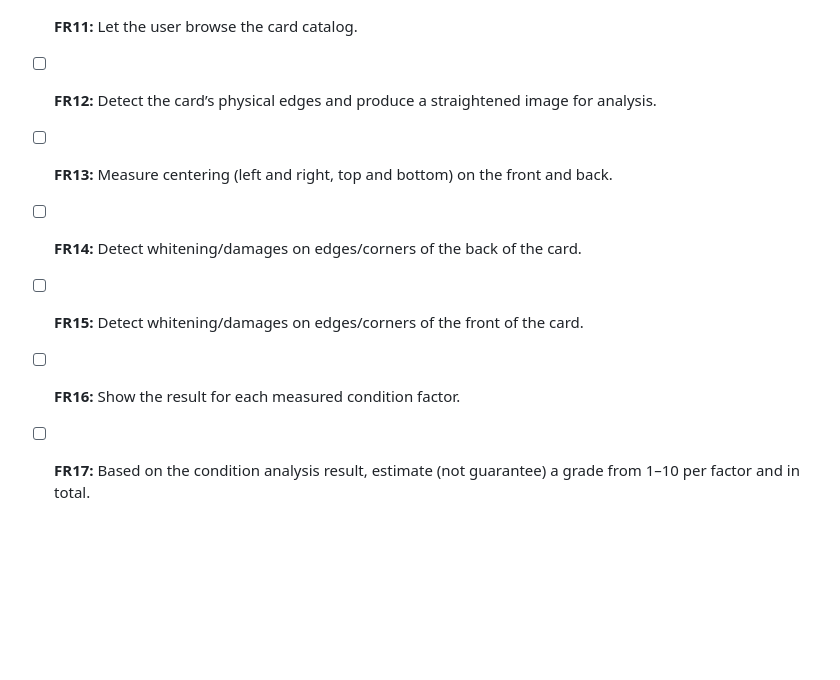
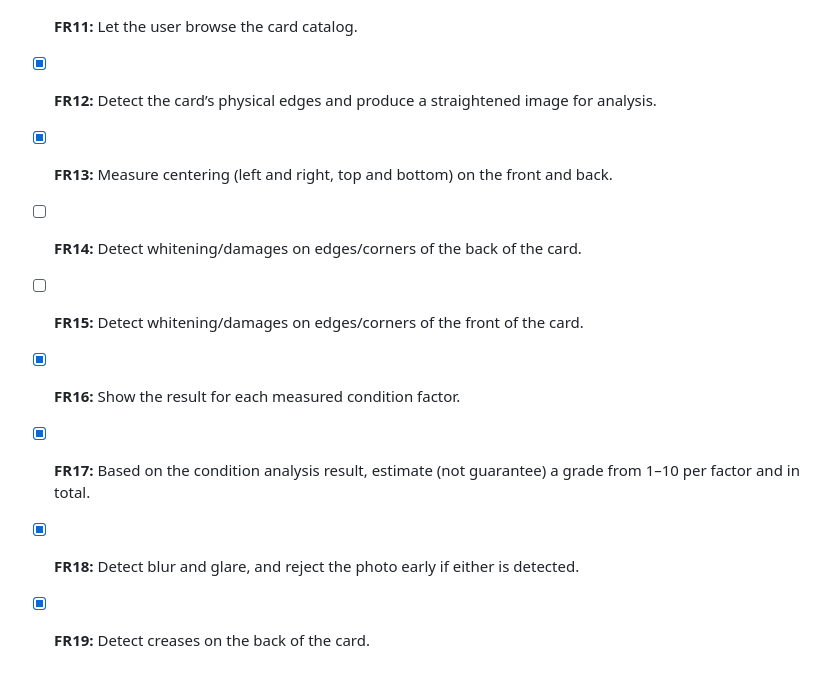
Before and after one commit to vegardan/pokemon-card-scanner, a Markdown page: README.md, the part around the change. Drawn GitHub-style; blank space fills up the shorter version.

Commit message:
Update completed functional requirements in README

```diff
--- a/README.md
+++ b/README.md
@@ -60,10 +60,12 @@ the [dataset builder guide](tool/dataset/README.md) for generation instructions.
 - [x] **FR9:** Let the user view saved cards and their details.
 - [x] **FR10:** Let the user delete a saved card.
 - [x] **FR11:** Let the user browse the card catalog.
-- [ ] **FR12:** Detect the card’s physical edges and produce a straightened image for analysis.
-- [ ] **FR13:** Measure centering (left and right, top and bottom) on the front and back.
+- [x] **FR12:** Detect the card’s physical edges and produce a straightened image for analysis.
+- [x] **FR13:** Measure centering (left and right, top and bottom) on the front and back.
 - [ ] **FR14:** Detect whitening/damages on edges/corners of the back of the card.
 - [ ] **FR15:** Detect whitening/damages on edges/corners of the front of the card.
-- [ ] **FR16:** Show the result for each measured condition factor.
-- [ ] **FR17:** Based on the condition analysis result, estimate (not guarantee) a grade from 1–10 per factor and in
+- [x] **FR16:** Show the result for each measured condition factor.
+- [x] **FR17:** Based on the condition analysis result, estimate (not guarantee) a grade from 1–10 per factor and in
   total.
+- [x] **FR18:** Detect blur and glare, and reject the photo early if either is detected.
+- [x] **FR19:** Detect creases on the back of the card.
```
